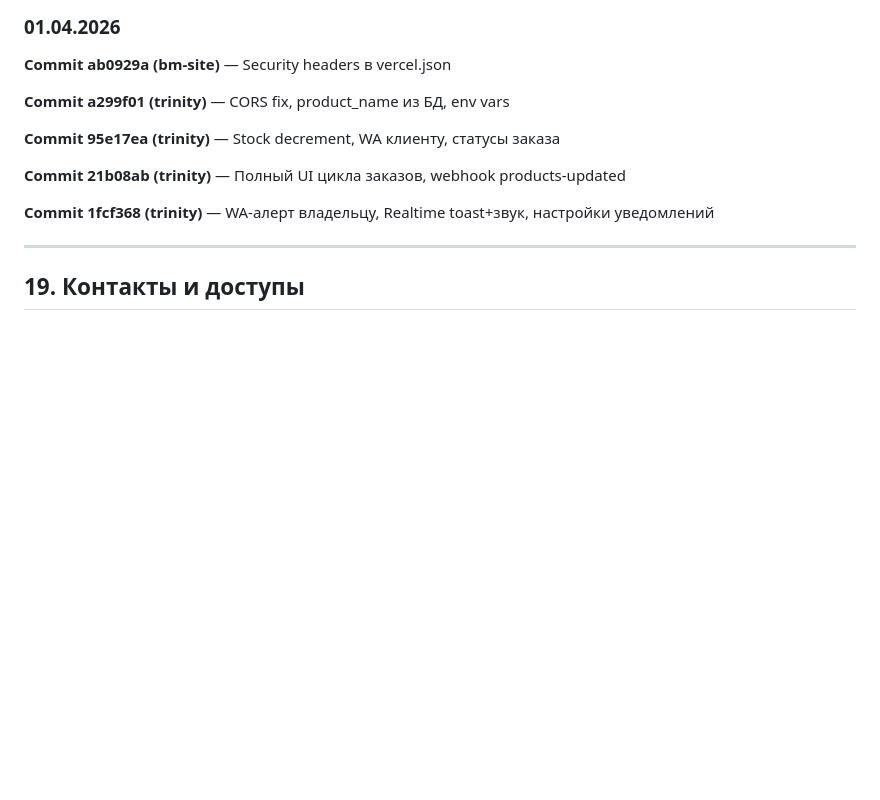
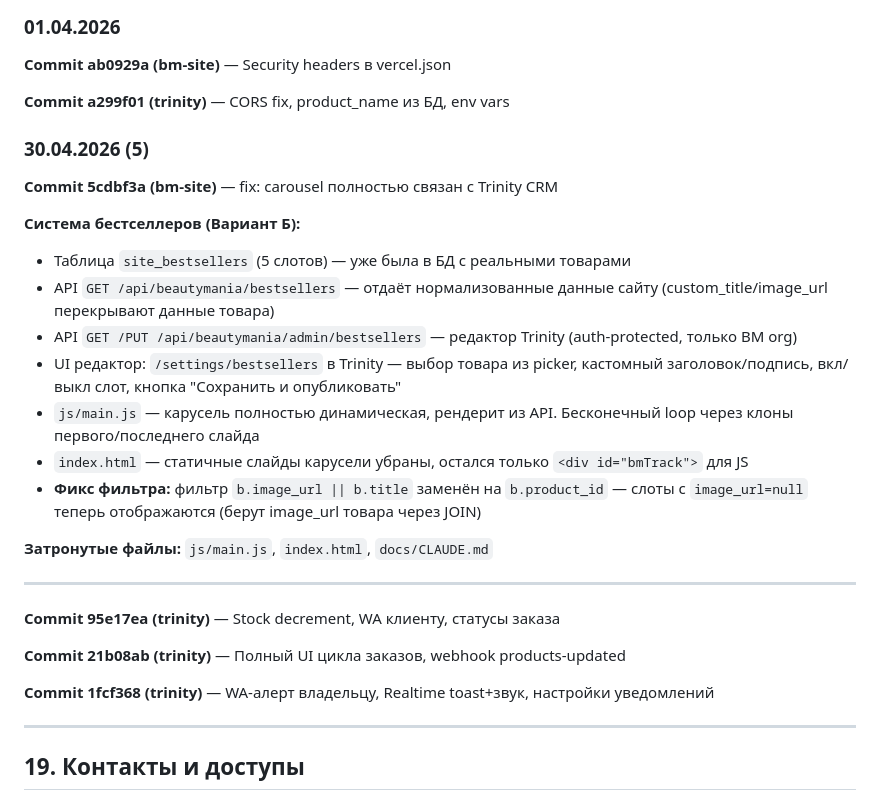
Before and after one commit to Creepie132/bm-site, a Markdown page: docs/CLAUDE.md, the part around the change. Drawn GitHub-style; blank space fills up the shorter version.

Commit message:
docs-update-bestsellers-system

```diff
--- a/docs/CLAUDE.md
+++ b/docs/CLAUDE.md
@@ -537,6 +537,23 @@ bm_site — чистый статичный HTML. Нет npm, нет билда.
 
 **Commit a299f01 (trinity)** — CORS fix, product_name из БД, env vars
 
+### 30.04.2026 (5)
+
+**Commit 5cdbf3a (bm-site)** — fix: carousel полностью связан с Trinity CRM
+
+**Система бестселлеров (Вариант Б):**
+- Таблица `site_bestsellers` (5 слотов) — уже была в БД с реальными товарами
+- API `GET /api/beautymania/bestsellers` — отдаёт нормализованные данные сайту (custom_title/image_url перекрывают данные товара)
+- API `GET /PUT /api/beautymania/admin/bestsellers` — редактор Trinity (auth-protected, только BM org)
+- UI редактор: `/settings/bestsellers` в Trinity — выбор товара из picker, кастомный заголовок/подпись, вкл/выкл слот, кнопка "Сохранить и опубликовать"
+- `js/main.js` — карусель полностью динамическая, рендерит из API. Бесконечный loop через клоны первого/последнего слайда
+- `index.html` — статичные слайды карусели убраны, остался только `<div id="bmTrack">` для JS
+- **Фикс фильтра:** фильтр `b.image_url || b.title` заменён на `b.product_id` — слоты с `image_url=null` теперь отображаются (берут image_url товара через JOIN)
+
+**Затронутые файлы:** `js/main.js`, `index.html`, `docs/CLAUDE.md`
+
+---
+
 **Commit 95e17ea (trinity)** — Stock decrement, WA клиенту, статусы заказа
 
 **Commit 21b08ab (trinity)** — Полный UI цикла заказов, webhook products-updated
```
